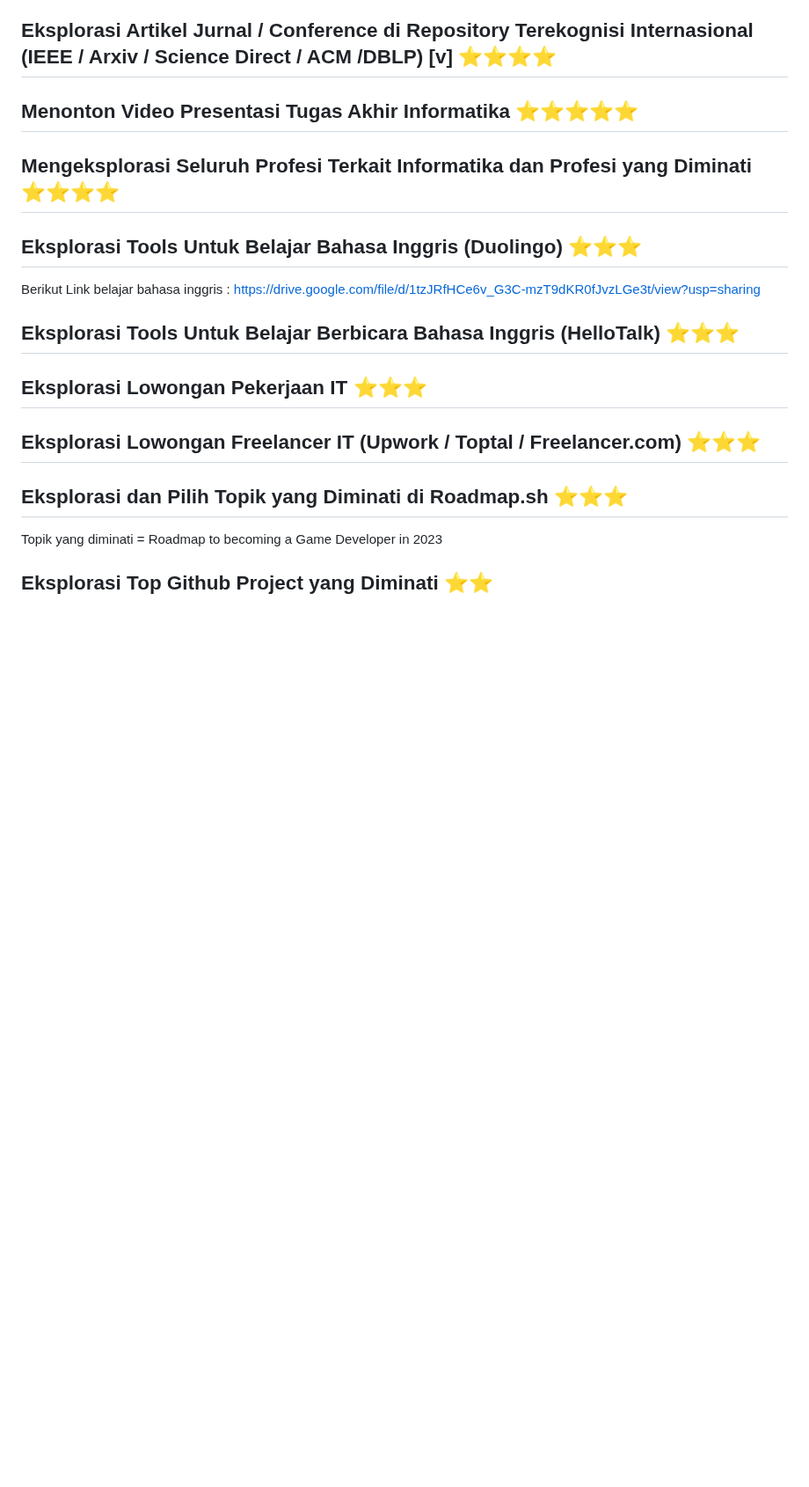
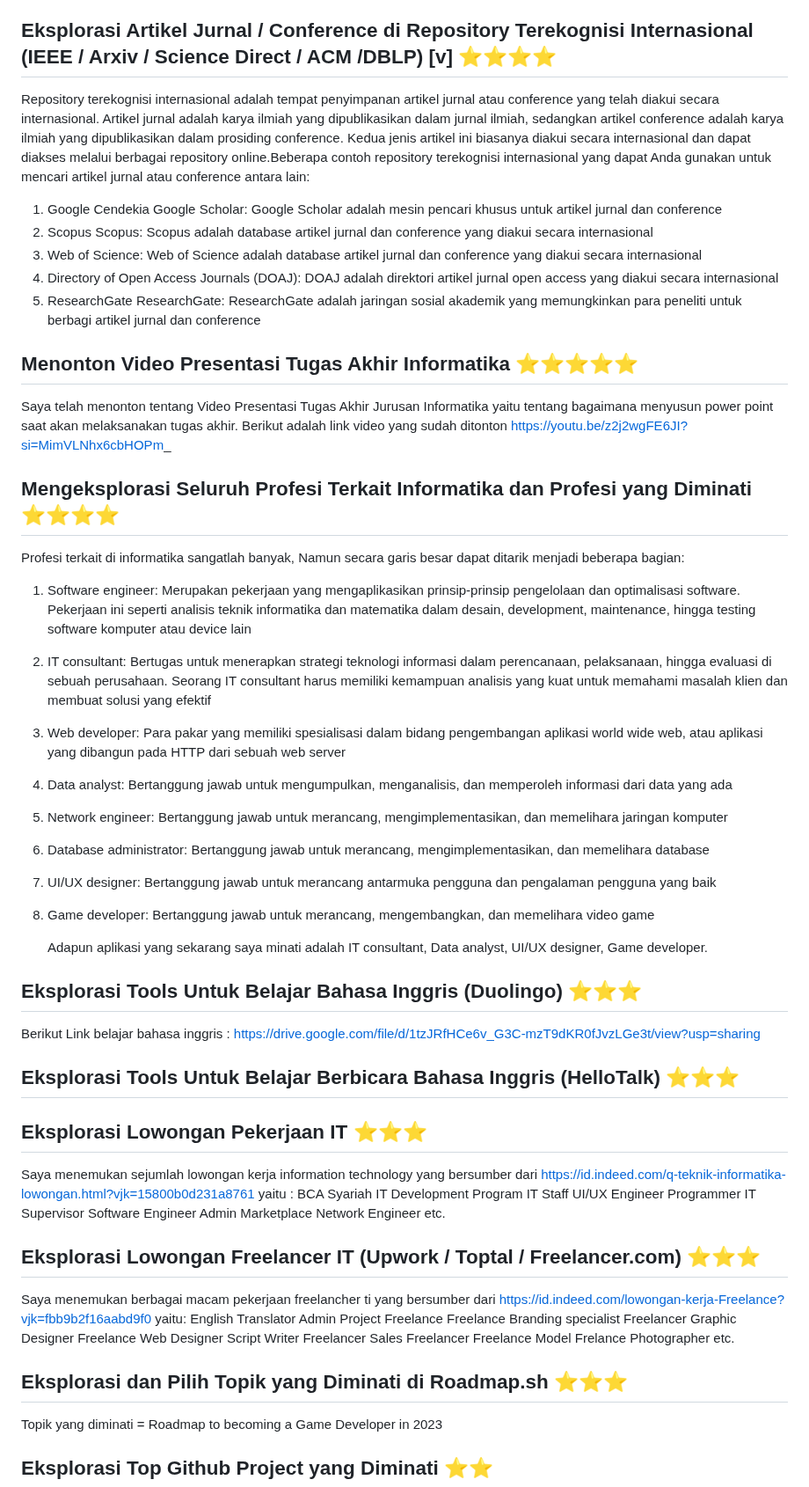
Before and after one commit to fardhozurr/UAS, a Markdown page: README.md, the part around one of its changes. Shown at 88% size. Rendered like a GitHub page; blank space fills up the shorter version.

```diff
--- a/README.md
+++ b/README.md
@@ -258,9 +258,32 @@ Grade jurnal adalah sistem penilaian kualitas jurnal ilmiah yang biasanya diguna
 
 ## Eksplorasi Artikel Jurnal / Conference di Repository Terekognisi Internasional (IEEE / Arxiv / Science Direct / ACM /DBLP) [v] ⭐⭐⭐⭐
 
+Repository terekognisi internasional adalah tempat penyimpanan artikel jurnal atau conference yang telah diakui secara internasional. Artikel jurnal adalah karya ilmiah yang dipublikasikan dalam jurnal ilmiah, sedangkan artikel conference adalah karya ilmiah yang dipublikasikan dalam prosiding conference. Kedua jenis artikel ini biasanya diakui secara internasional dan dapat diakses melalui berbagai repository online.Beberapa contoh repository terekognisi internasional yang dapat Anda gunakan untuk mencari artikel jurnal atau conference antara lain:
+1. Google Cendekia
+Google Scholar: Google Scholar adalah mesin pencari khusus untuk artikel jurnal dan conference
+2. Scopus
+Scopus: Scopus adalah database artikel jurnal dan conference yang diakui secara internasional
+3. Web of Science: Web of Science adalah database artikel jurnal dan conference yang diakui secara internasional
+4. Directory of Open Access Journals (DOAJ): DOAJ adalah direktori artikel jurnal open access yang diakui secara internasional
+5. ResearchGate
+ResearchGate: ResearchGate adalah jaringan sosial akademik yang memungkinkan para peneliti untuk berbagi artikel jurnal dan conference
+
 ## Menonton Video Presentasi Tugas Akhir Informatika ⭐⭐⭐⭐⭐
+Saya telah menonton tentang Video Presentasi Tugas Akhir Jurusan Informatika yaitu tentang bagaimana menyusun power point saat akan melaksanakan tugas akhir. Berikut adalah link video yang sudah ditonton
+https://youtu.be/z2j2wgFE6JI?si=MimVLNhx6cbHOPm_
 
 ## Mengeksplorasi Seluruh Profesi Terkait Informatika dan Profesi yang Diminati ⭐⭐⭐⭐
+Profesi terkait di informatika sangatlah banyak, Namun secara garis besar dapat ditarik menjadi beberapa bagian:
+1. Software engineer: Merupakan pekerjaan yang mengaplikasikan prinsip-prinsip pengelolaan dan optimalisasi software. Pekerjaan ini seperti analisis teknik informatika dan matematika dalam desain, development, maintenance, hingga testing software komputer atau device lain
+2. IT consultant: Bertugas untuk menerapkan strategi teknologi informasi dalam perencanaan, pelaksanaan, hingga evaluasi di sebuah perusahaan. Seorang IT consultant harus memiliki kemampuan analisis yang kuat untuk memahami masalah klien dan membuat solusi yang efektif
+3. Web developer: Para pakar yang memiliki spesialisasi dalam bidang pengembangan aplikasi world wide web, atau aplikasi yang dibangun pada HTTP dari sebuah web server
+4. Data analyst: Bertanggung jawab untuk mengumpulkan, menganalisis, dan memperoleh informasi dari data yang ada
+5. Network engineer: Bertanggung jawab untuk merancang, mengimplementasikan, dan memelihara jaringan komputer
+6. Database administrator: Bertanggung jawab untuk merancang, mengimplementasikan, dan memelihara database
+7. UI/UX designer: Bertanggung jawab untuk merancang antarmuka pengguna dan pengalaman pengguna yang baik
+8. Game developer: Bertanggung jawab untuk merancang, mengembangkan, dan memelihara video game
+
+   Adapun aplikasi yang sekarang saya minati adalah IT consultant, Data analyst, UI/UX designer,  Game developer.
 
 ## Eksplorasi Tools Untuk Belajar Bahasa Inggris (Duolingo) ⭐⭐⭐
 Berikut Link belajar bahasa inggris :
@@ -269,9 +292,33 @@ https://drive.google.com/file/d/1tzJRfHCe6v_G3C-mzT9dKR0fJvzLGe3t/view?usp=shari
 ## Eksplorasi Tools Untuk Belajar Berbicara Bahasa Inggris (HelloTalk) ⭐⭐⭐
 
 ## Eksplorasi Lowongan Pekerjaan IT ⭐⭐⭐
+Saya menemukan sejumlah lowongan kerja information technology yang bersumber dari
+https://id.indeed.com/q-teknik-informatika-lowongan.html?vjk=15800b0d231a8761
+yaitu :
+BCA Syariah IT Development Program
+IT Staff
+UI/UX Engineer
+Programmer
+IT Supervisor
+Software Engineer
+Admin Marketplace
+Network Engineer
+etc.
 
 ## Eksplorasi Lowongan Freelancer IT (Upwork / Toptal / Freelancer.com) ⭐⭐⭐
-
+Saya menemukan berbagai macam pekerjaan freelancher ti yang bersumber dari
+https://id.indeed.com/lowongan-kerja-Freelance?vjk=fbb9b2f16aabd9f0
+yaitu:
+English Translator
+Admin Project Freelance
+Freelance Branding specialist
+Freelancer Graphic Designer
+Freelance Web Designer
+Script Writer Freelancer
+Sales Freelancer
+Freelance Model
+Frelance Photographer
+etc.
 
 ## Eksplorasi dan Pilih Topik yang Diminati di Roadmap.sh ⭐⭐⭐
 Topik yang diminati = Roadmap to becoming a Game Developer in 2023
```
Also changed, not shown: other parts of README.md (+1 -1 lines).
